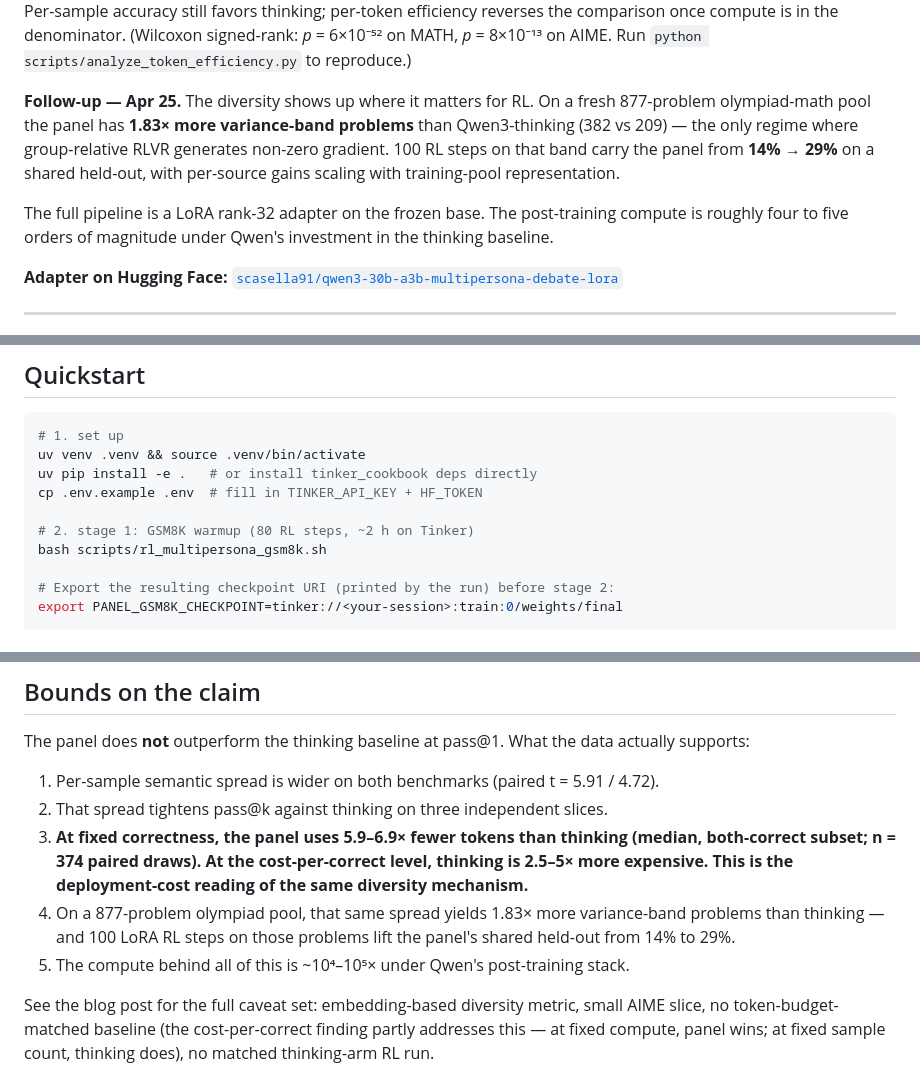
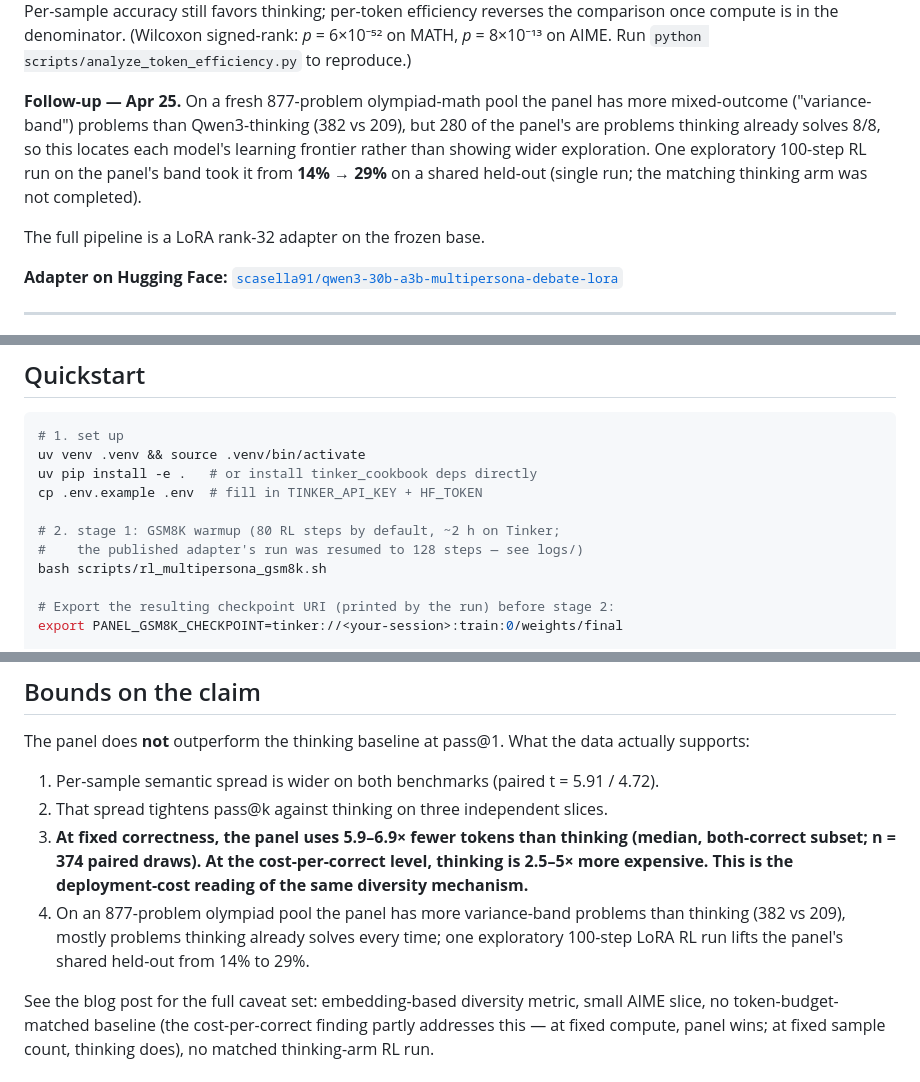
Before and after one commit to scasella/multi-model, a Markdown page: README.md, 3 parts joined by grey strips. GitHub-like rendering.

Commit message:
README: remove unsupported compute ratio and mechanism framing; note GSM8K step count
Co-Authored-By: Claude Opus 5.5 (1M context) <noreply@anthropic.com>
Claude-Session: https://claude.ai/code/session_016whNsqAEmD4ECrPm8YXUeC

```diff
--- a/README.md
+++ b/README.md
@@ -27,16 +27,14 @@ efficiency reverses the comparison once compute is in the denominator.
 (Wilcoxon signed-rank: *p* = 6×10⁻⁵² on MATH, *p* = 8×10⁻¹³ on AIME. Run
 `python scripts/analyze_token_efficiency.py` to reproduce.)
 
-**Follow-up — Apr 25.** The diversity shows up where it matters for RL. On a
-fresh 877-problem olympiad-math pool the panel has **1.83× more variance-band
-problems** than Qwen3-thinking (382 vs 209) — the only regime where
-group-relative RLVR generates non-zero gradient. 100 RL steps on that band
-carry the panel from **14% → 29%** on a shared held-out, with per-source
-gains scaling with training-pool representation.
+**Follow-up — Apr 25.** On a fresh 877-problem olympiad-math pool the panel has
+more mixed-outcome ("variance-band") problems than Qwen3-thinking (382 vs 209), but
+280 of the panel's are problems thinking already solves 8/8, so this locates each
+model's learning frontier rather than showing wider exploration. One exploratory
+100-step RL run on the panel's band took it from **14% → 29%** on a shared held-out
+(single run; the matching thinking arm was not completed).
 
-The full pipeline is a LoRA rank-32 adapter on the frozen base. The
-post-training compute is roughly four to five orders of magnitude under
-Qwen's investment in the thinking baseline.
+The full pipeline is a LoRA rank-32 adapter on the frozen base.
 
 **Adapter on Hugging Face:** [`scasella91/qwen3-30b-a3b-multipersona-debate-lora`](https://huggingface.co/scasella91/qwen3-30b-a3b-multipersona-debate-lora)
 
@@ -64,7 +62,8 @@ uv venv .venv && source .venv/bin/activate
 uv pip install -e .   # or install tinker_cookbook deps directly
 cp .env.example .env  # fill in TINKER_API_KEY + HF_TOKEN
 
-# 2. stage 1: GSM8K warmup (80 RL steps, ~2 h on Tinker)
+# 2. stage 1: GSM8K warmup (80 RL steps by default, ~2 h on Tinker;
+#    the published adapter's run was resumed to 128 steps — see logs/)
 bash scripts/rl_multipersona_gsm8k.sh
 
 # Export the resulting checkpoint URI (printed by the run) before stage 2:
@@ -119,10 +118,9 @@ data actually supports:
    (median, both-correct subset; n = 374 paired draws). At the cost-per-correct
    level, thinking is 2.5–5× more expensive. This is the deployment-cost
    reading of the same diversity mechanism.**
-4. On a 877-problem olympiad pool, that same spread yields 1.83× more
-   variance-band problems than thinking — and 100 LoRA RL steps on those
-   problems lift the panel's shared held-out from 14% to 29%.
-5. The compute behind all of this is ~10⁴–10⁵× under Qwen's post-training stack.
+4. On an 877-problem olympiad pool the panel has more variance-band problems than
+   thinking (382 vs 209), mostly problems thinking already solves every time; one
+   exploratory 100-step LoRA RL run lifts the panel's shared held-out from 14% to 29%.
 
 See the blog post for the full caveat set: embedding-based diversity metric,
 small AIME slice, no token-budget-matched baseline (the cost-per-correct
```
Also changed, not shown: other parts of README.md (+2 -0 lines).
